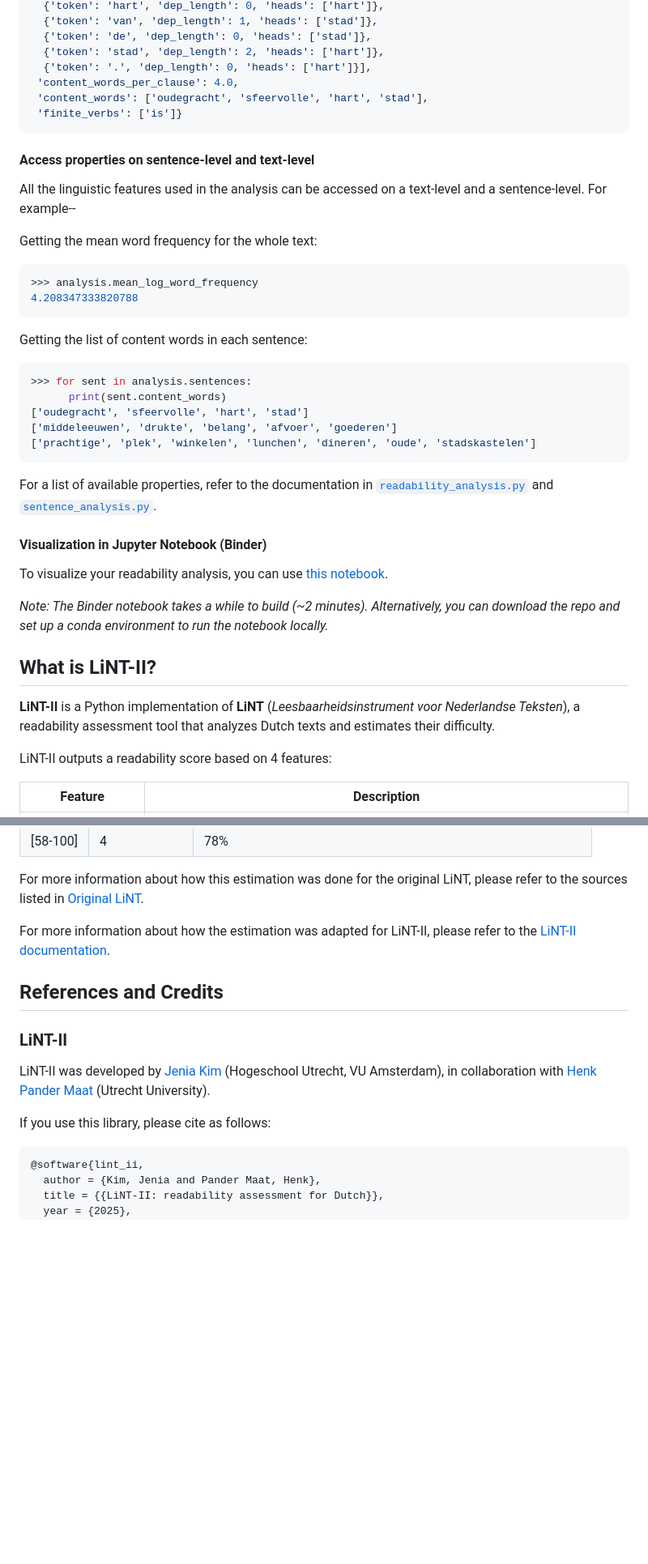
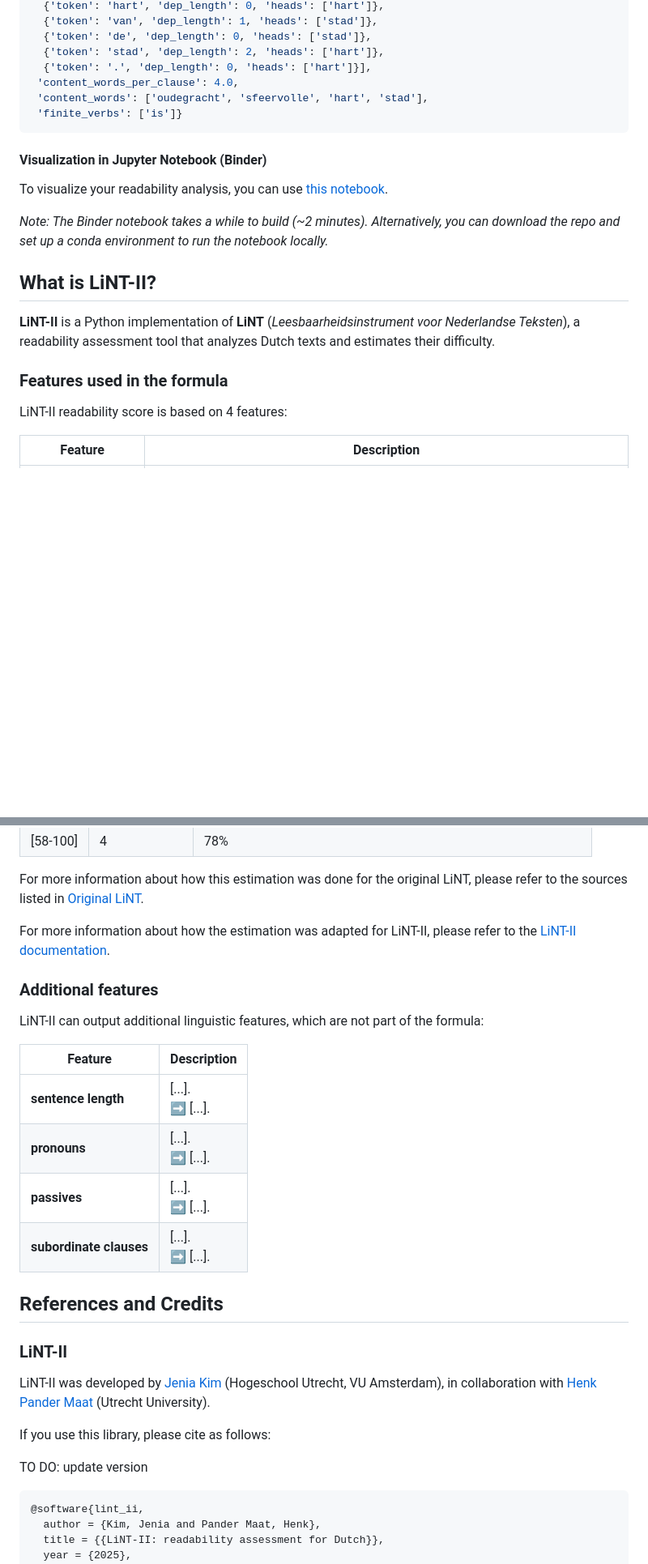
Before and after one commit to vanboefer/lint_ii, a Markdown page: README.md, 2 parts joined by grey strips. Shown at 81% size. Drawn GitHub-style; blank space fills up the shorter version.

````diff
--- a/README.md
+++ b/README.md
@@ -106,28 +139,6 @@ dict_keys(['document_stats', 'sentence_stats'])
  'finite_verbs': ['is']}
 ```
 
-#### Access properties on sentence-level and text-level
-
-All the linguistic features used in the analysis can be accessed on a text-level and a sentence-level. For example--
-
-Getting the mean word frequency for the whole text:
-
-```python
->>> analysis.mean_log_word_frequency
-4.208347333820788
-```
-
-Getting the list of content words in each sentence:
-```python
->>> for sent in analysis.sentences:
-      print(sent.content_words)
-['oudegracht', 'sfeervolle', 'hart', 'stad']
-['middeleeuwen', 'drukte', 'belang', 'afvoer', 'goederen']
-['prachtige', 'plek', 'winkelen', 'lunchen', 'dineren', 'oude', 'stadskastelen']
-```
-
-For a list of available properties, refer to the documentation in [`readability_analysis.py`](https://github.com/vanboefer/lint_ii/blob/main/src/lint_ii/core/readability_analysis.py) and [`sentence_analysis.py`](https://github.com/vanboefer/lint_ii/blob/main/src/lint_ii/core/sentence_analysis.py).
-
 #### Visualization in Jupyter Notebook (Binder)
 
 To visualize your readability analysis, you can use [this notebook](https://mybinder.org/v2/gh/vanboefer/lint_ii/HEAD?urlpath=%2Fdoc%2Ftree%2Flint_ii_demo.ipynb).
@@ -138,7 +149,9 @@ To visualize your readability analysis, you can use [this notebook](https://mybi
 
 **LiNT-II** is a Python implementation of **LiNT** (*Leesbaar­heids­instrument voor Nederlandse Teksten*), a readability assessment tool that analyzes Dutch texts and estimates their difficulty.
 
-LiNT-II outputs a readability score based on 4 features:
+### Features used in the formula
+
+LiNT-II readability score is based on 4 features:
 
 Feature | Description
 --- | ---
@@ -189,6 +202,17 @@ For more information about how this estimation was done for the original LiNT, p
 
 For more information about how the estimation was adapted for LiNT-II, please refer to the [LiNT-II documentation](https://vanboefer.github.io/lint_ii/).
 
+### Additional features
+
+LiNT-II can output additional linguistic features, which are not part of the formula:
+
+Feature | Description
+--- | ---
+**sentence length** | [...]. <br>➡ [...].
+**pronouns** | [...]. <br>➡ [...].
+**passives** | [...]. <br>➡ [...].
+**subordinate clauses** | [...]. <br>➡ [...].
+
 ## References and Credits
 
 ### LiNT-II
@@ -196,6 +220,8 @@ For more information about how the estimation was adapted for LiNT-II, please re
 LiNT-II was developed by [Jenia Kim](https://www.linkedin.com/in/jeniakim/) (Hogeschool Utrecht, VU Amsterdam), in collaboration with [Henk Pander Maat](https://www.uu.nl/medewerkers/HLWPanderMaat) (Utrecht University).
 
 If you use this library, please cite as follows:
+
+TO DO: update version
 
 ```
 @software{lint_ii,
````
Also changed, not shown: other parts of README.md (+39 -6 lines).
